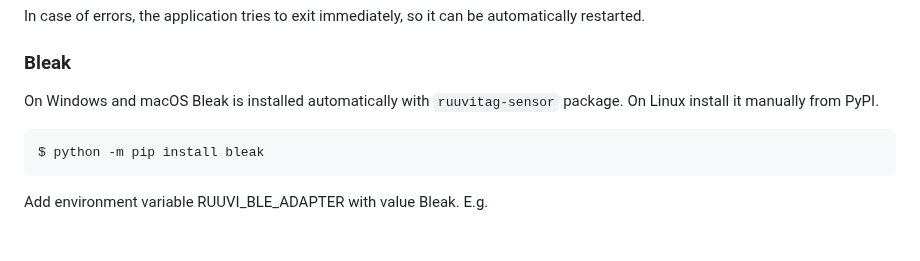
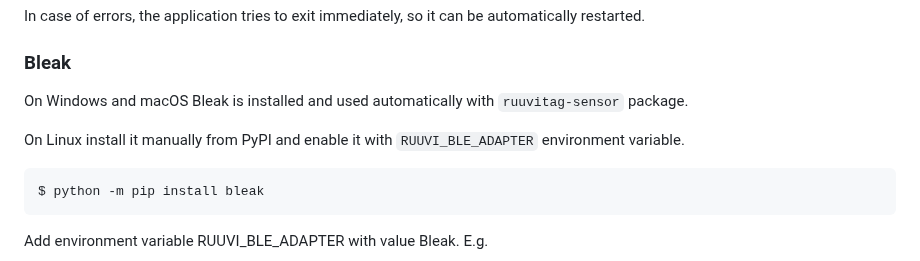
Before and after one commit to ttu/ruuvitag-sensor, a Markdown page: README.md, the part around the change. Rendered like a GitHub page; blank space fills up the shorter version.

````diff
--- a/README.md
+++ b/README.md
@@ -424,7 +424,9 @@ In case of errors, the application tries to exit immediately, so it can be autom
 
 ### Bleak
 
-On Windows and macOS Bleak is installed automatically with `ruuvitag-sensor` package. On Linux install it manually from PyPI.
+On Windows and macOS Bleak is installed and used automatically with `ruuvitag-sensor` package.
+
+On Linux install it manually from PyPI and enable it with `RUUVI_BLE_ADAPTER` environment variable.
 
 ```sh
 $ python -m pip install bleak
````
